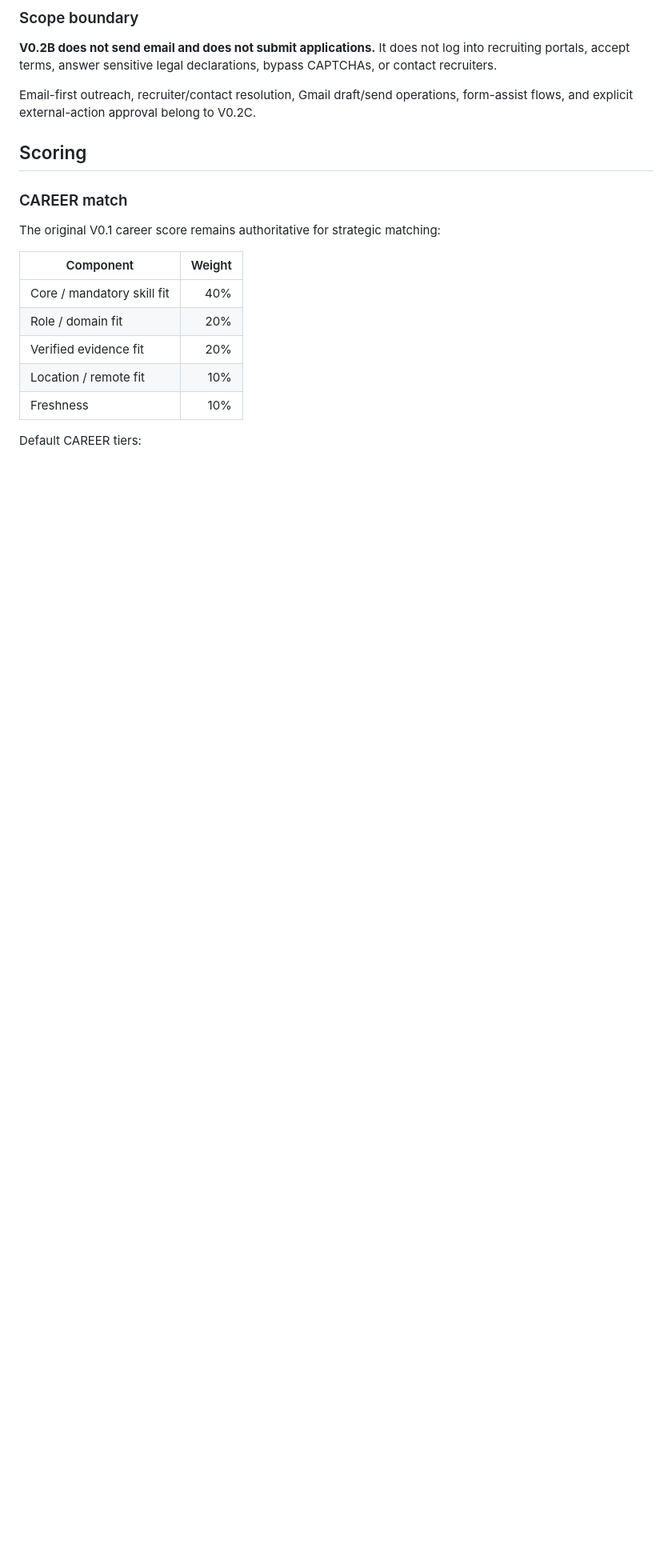
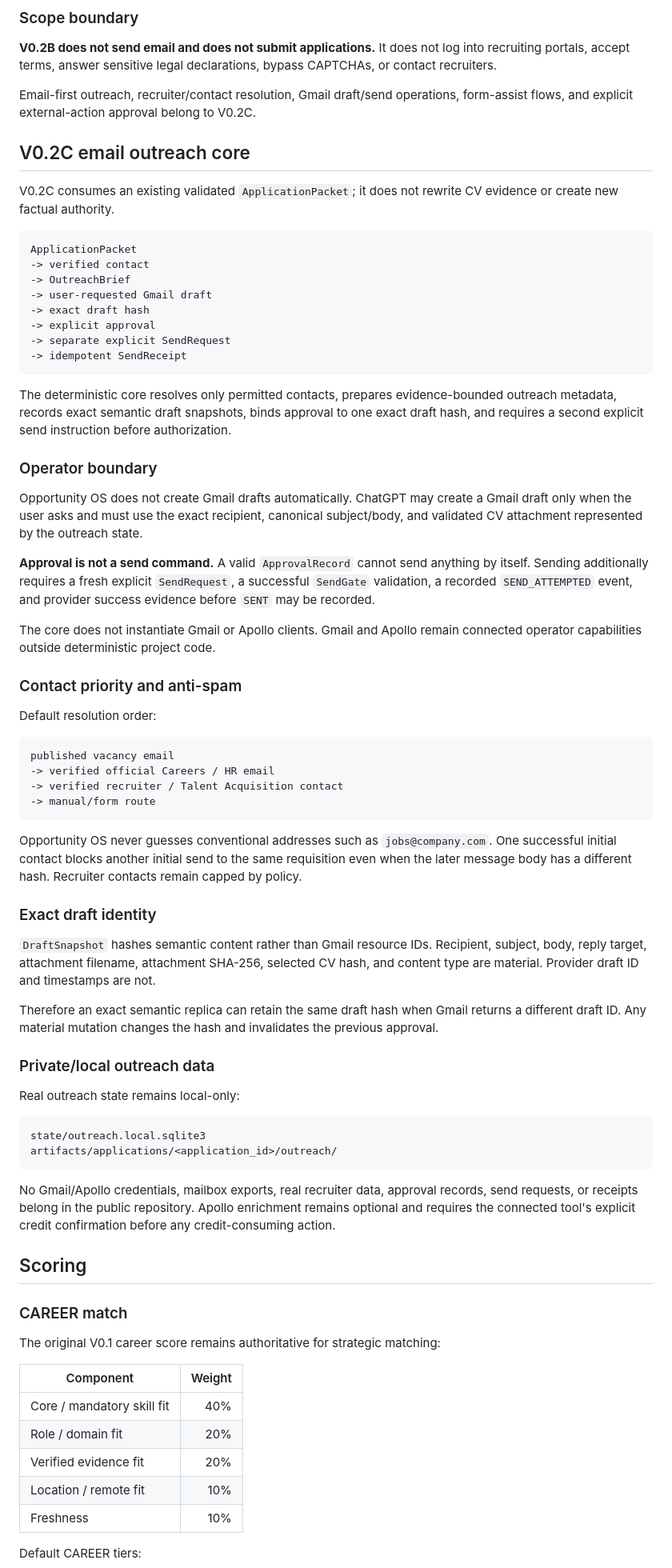
Before and after one commit to juanmanueltorres-creator/opportunity-os, a Markdown page: README.md, the part around one of its changes. Shown at 80% size. Drawn GitHub-style; blank space fills up the shorter version.

Commit message:
docs: document V0.2C operator boundary

````diff
--- a/README.md
+++ b/README.md
@@ -154,6 +154,61 @@ Public examples under `profile/` are fictional fixtures only.
 
 Email-first outreach, recruiter/contact resolution, Gmail draft/send operations, form-assist flows, and explicit external-action approval belong to V0.2C.
 
+## V0.2C email outreach core
+
+V0.2C consumes an existing validated `ApplicationPacket`; it does not rewrite CV evidence or create new factual authority.
+
+```text
+ApplicationPacket
+-> verified contact
+-> OutreachBrief
+-> user-requested Gmail draft
+-> exact draft hash
+-> explicit approval
+-> separate explicit SendRequest
+-> idempotent SendReceipt
+```
+
+The deterministic core resolves only permitted contacts, prepares evidence-bounded outreach metadata, records exact semantic draft snapshots, binds approval to one exact draft hash, and requires a second explicit send instruction before authorization.
+
+### Operator boundary
+
+Opportunity OS does not create Gmail drafts automatically. ChatGPT may create a Gmail draft only when the user asks and must use the exact recipient, canonical subject/body, and validated CV attachment represented by the outreach state.
+
+**Approval is not a send command.** A valid `ApprovalRecord` cannot send anything by itself. Sending additionally requires a fresh explicit `SendRequest`, a successful `SendGate` validation, a recorded `SEND_ATTEMPTED` event, and provider success evidence before `SENT` may be recorded.
+
+The core does not instantiate Gmail or Apollo clients. Gmail and Apollo remain connected operator capabilities outside deterministic project code.
+
+### Contact priority and anti-spam
+
+Default resolution order:
+
+```text
+published vacancy email
+-> verified official Careers / HR email
+-> verified recruiter / Talent Acquisition contact
+-> manual/form route
+```
+
+Opportunity OS never guesses conventional addresses such as `jobs@company.com`. One successful initial contact blocks another initial send to the same requisition even when the later message body has a different hash. Recruiter contacts remain capped by policy.
+
+### Exact draft identity
+
+`DraftSnapshot` hashes semantic content rather than Gmail resource IDs. Recipient, subject, body, reply target, attachment filename, attachment SHA-256, selected CV hash, and content type are material. Provider draft ID and timestamps are not.
+
+Therefore an exact semantic replica can retain the same draft hash when Gmail returns a different draft ID. Any material mutation changes the hash and invalidates the previous approval.
+
+### Private/local outreach data
+
+Real outreach state remains local-only:
+
+```text
+state/outreach.local.sqlite3
+artifacts/applications/<application_id>/outreach/
+```
+
+No Gmail/Apollo credentials, mailbox exports, real recruiter data, approval records, send requests, or receipts belong in the public repository. Apollo enrichment remains optional and requires the connected tool's explicit credit confirmation before any credit-consuming action.
+
 ## Scoring
 
 ### CAREER match
````
Also changed, not shown: other parts of README.md (+30 -10 lines).
